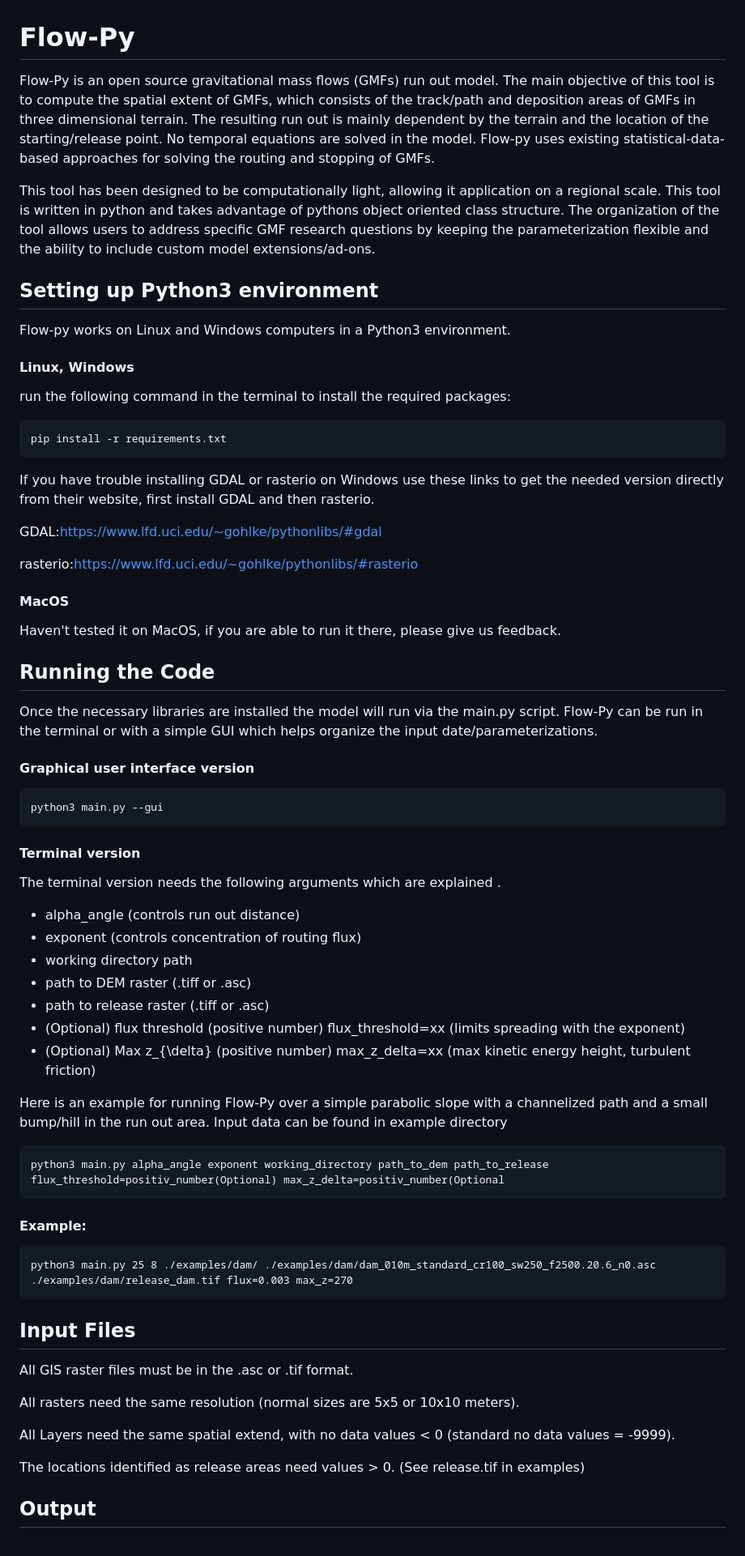
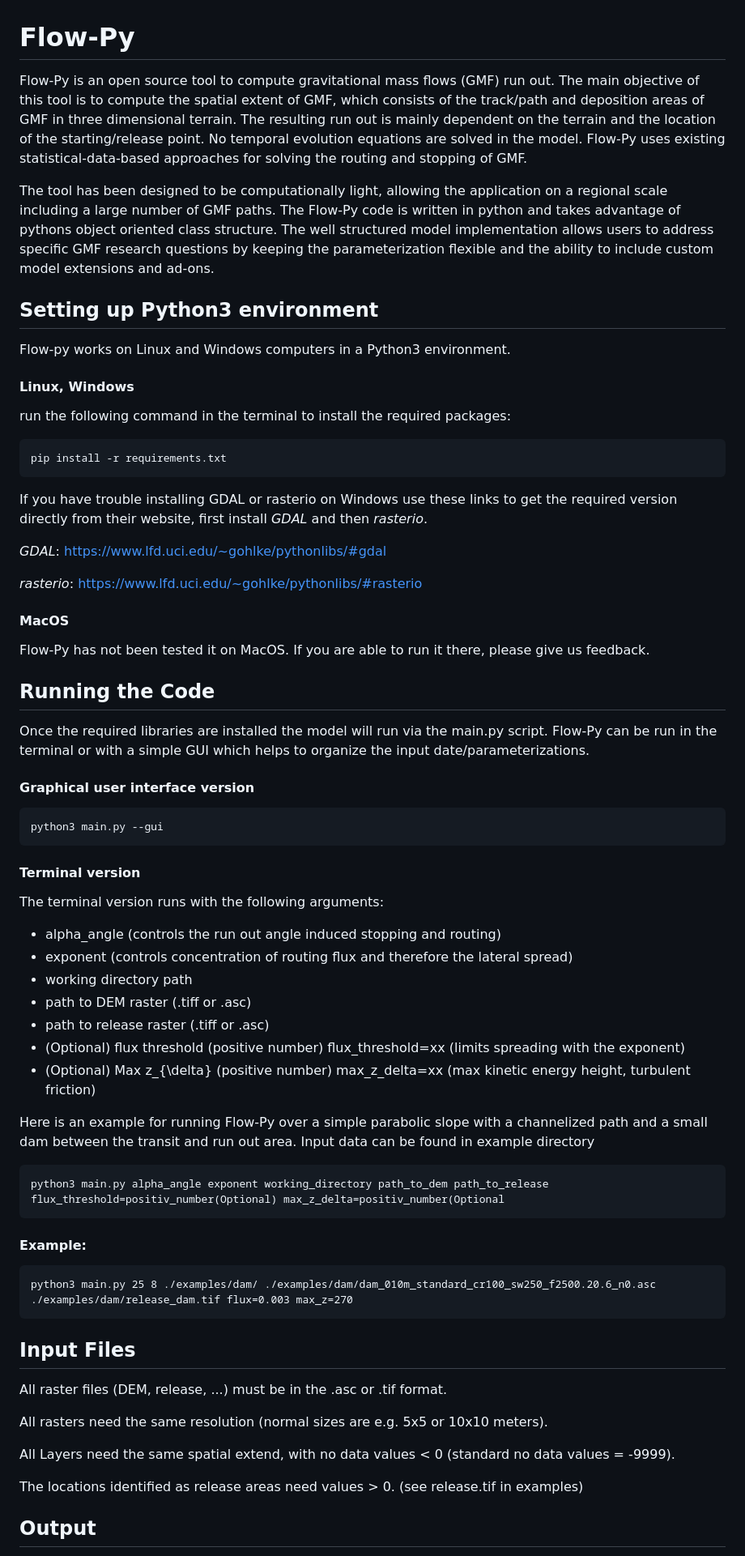
Before and after one commit to avaframe/FlowPy, a Markdown page: readme.md, the part around the change printed below. Shown: that part at 81% size. Rendered like a GitHub page.

````diff
--- a/readme.md
+++ b/readme.md
@@ -1,8 +1,8 @@
 # Flow-Py
 
-Flow-Py is an open source gravitational mass flows (GMFs) run out model. The main objective of this tool is to compute the spatial extent of GMFs, which consists of the track/path and deposition areas of GMFs in three dimensional terrain. The resulting run out is mainly dependent by the terrain and the location of the starting/release point. No temporal equations are solved in the model. Flow-py uses existing statistical-data-based approaches for solving the routing and stopping of GMFs.
+Flow-Py is an open source tool to compute gravitational mass flows (GMF) run out. The main objective of this tool is to compute the spatial extent of GMF, which consists of the track/path and deposition areas of GMF in three dimensional terrain. The resulting run out is mainly dependent on the terrain and the location of the starting/release point. No temporal evolution equations are solved in the model. Flow-Py uses existing statistical-data-based approaches for solving the routing and stopping of GMF.
 
-This tool has been designed to be computationally light, allowing it application on a regional scale. This tool is written in python and takes advantage of pythons object oriented class structure. The organization of the tool allows users to address specific GMF research questions by keeping the parameterization flexible and the ability to include custom model extensions/ad-ons.
+The tool has been designed to be computationally light, allowing the application on a regional scale including a large number of GMF paths. The Flow-Py code is written in python and takes advantage of pythons object oriented class structure. The well structured model implementation allows users to address specific GMF research questions by keeping the parameterization flexible and the ability to include custom model extensions and ad-ons.
 
 ## Setting up Python3 environment
 
@@ -16,19 +16,19 @@ run the following command in the terminal to install the required packages:
 pip install -r requirements.txt
 ```
 
-If you have trouble installing GDAL or rasterio on Windows use these links to get the needed version directly from their website, first install GDAL and then rasterio.
+If you have trouble installing GDAL or rasterio on Windows use these links to get the required version directly from their website, first install *GDAL* and then *rasterio*.
 
-GDAL:https://www.lfd.uci.edu/~gohlke/pythonlibs/#gdal
+*GDAL*: https://www.lfd.uci.edu/~gohlke/pythonlibs/#gdal
 
-rasterio:https://www.lfd.uci.edu/~gohlke/pythonlibs/#rasterio
+*rasterio*: https://www.lfd.uci.edu/~gohlke/pythonlibs/#rasterio
 
 #### MacOS
 
-Haven't tested it on MacOS, if you are able to run it there, please give us feedback.
+Flow-Py has not been tested it on MacOS. If you are able to run it there, please give us feedback.
 
 ## Running the Code
 
-Once the necessary libraries are installed the model will run via the main.py script. Flow-Py can be run in the terminal or with a simple GUI which helps organize the input date/parameterizations.
+Once the required libraries are installed the model will run via the main.py script. Flow-Py can be run in the terminal or with a simple GUI which helps to organize the input date/parameterizations.
 
 #### Graphical user interface version
 
@@ -38,17 +38,17 @@ python3 main.py --gui
 
 #### Terminal version
 
-The terminal version needs the following arguments which are explained .
+The terminal version runs with the following arguments:
 
-- alpha_angle (controls run out distance)
-- exponent (controls concentration of routing flux)
+- alpha_angle (controls the run out angle induced stopping and routing)
+- exponent (controls concentration of routing flux and therefore the lateral spread)
 - working directory path
 - path to DEM raster (.tiff or .asc)
 - path to release raster (.tiff or .asc)
 - (Optional) flux threshold (positive number) flux_threshold=xx (limits spreading with the exponent)
 - (Optional) Max z_{\delta} (positive number) max_z_delta=xx (max kinetic energy height, turbulent friction)
 
-Here is an example for running Flow-Py over a simple parabolic slope with a channelized path and a small bump/hill in the run out area. Input data can be found in example directory
+Here is an example for running Flow-Py over a simple parabolic slope with a channelized path and a small dam between the transit and run out area. Input data can be found in example directory
 
 ```markup
 python3 main.py alpha_angle exponent working_directory path_to_dem path_to_release flux_threshold=positiv_number(Optional) max_z_delta=positiv_number(Optional
@@ -62,13 +62,13 @@ python3 main.py 25 8 ./examples/dam/ ./examples/dam/dam_010m_standard_cr100_sw25
 
 ## Input Files
 
-All  GIS raster files must be in the .asc or .tif format.
+All raster files (DEM, release, ...) must be in the .asc or .tif format.
 
-All rasters need the same resolution (normal sizes are 5x5 or 10x10 meters).
+All rasters need the same resolution (normal sizes are e.g. 5x5 or 10x10 meters).
 
 All Layers need the same spatial extend, with no data values < 0 (standard no data values = -9999).
 
-The locations identified as release areas need values > 0. (See release.tif in examples)
+The locations identified as release areas need values > 0. (see release.tif in examples)
 
 ## Output
 
````
Also changed, not shown: other parts of readme.md (+65 -78 lines), img/Phi.png (renamed from img/Phi.PNG), img/S_b.png (renamed from img/S_b.PNG), img/S_bn.png (renamed from img/S_bn.PNG), img/S_n_eq1.png (renamed from img/s_n_eq1.PNG), img/S_n_eq2.png (renamed from img/S_n_eq2.PNG).
